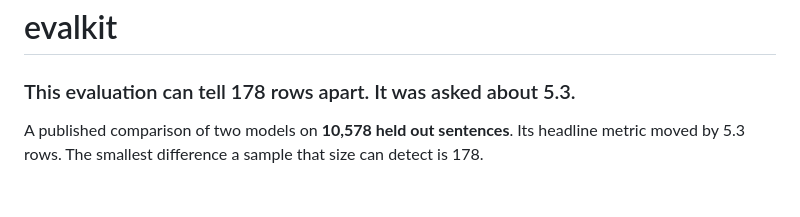
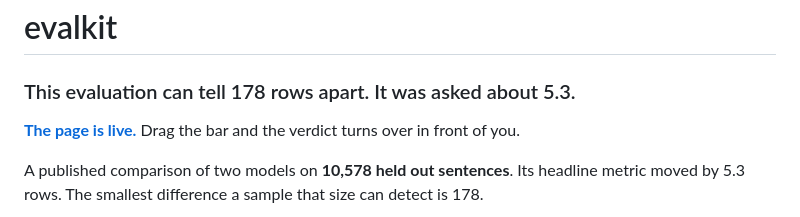
Before and after one commit to Broikos-Nikos/evalkit, a Markdown page: README.md, the part around the change. Drawn GitHub-style; blank space fills up the shorter version.

Commit message:
The page is live, and the README says so on line 3
The link to the running page belongs in the first screen, above the picture.

```diff
--- a/README.md
+++ b/README.md
@@ -1,6 +1,9 @@
 # evalkit
 
 ### This evaluation can tell 178 rows apart. It was asked about 5.3.
+
+**[The page is live.](https://broikos-nikos.github.io/evalkit/)** Drag the bar
+and the verdict turns over in front of you.
 
 A published comparison of two models on **10,578 held out sentences**. Its
 headline metric moved by 5.3 rows. The smallest difference a sample that size
```
